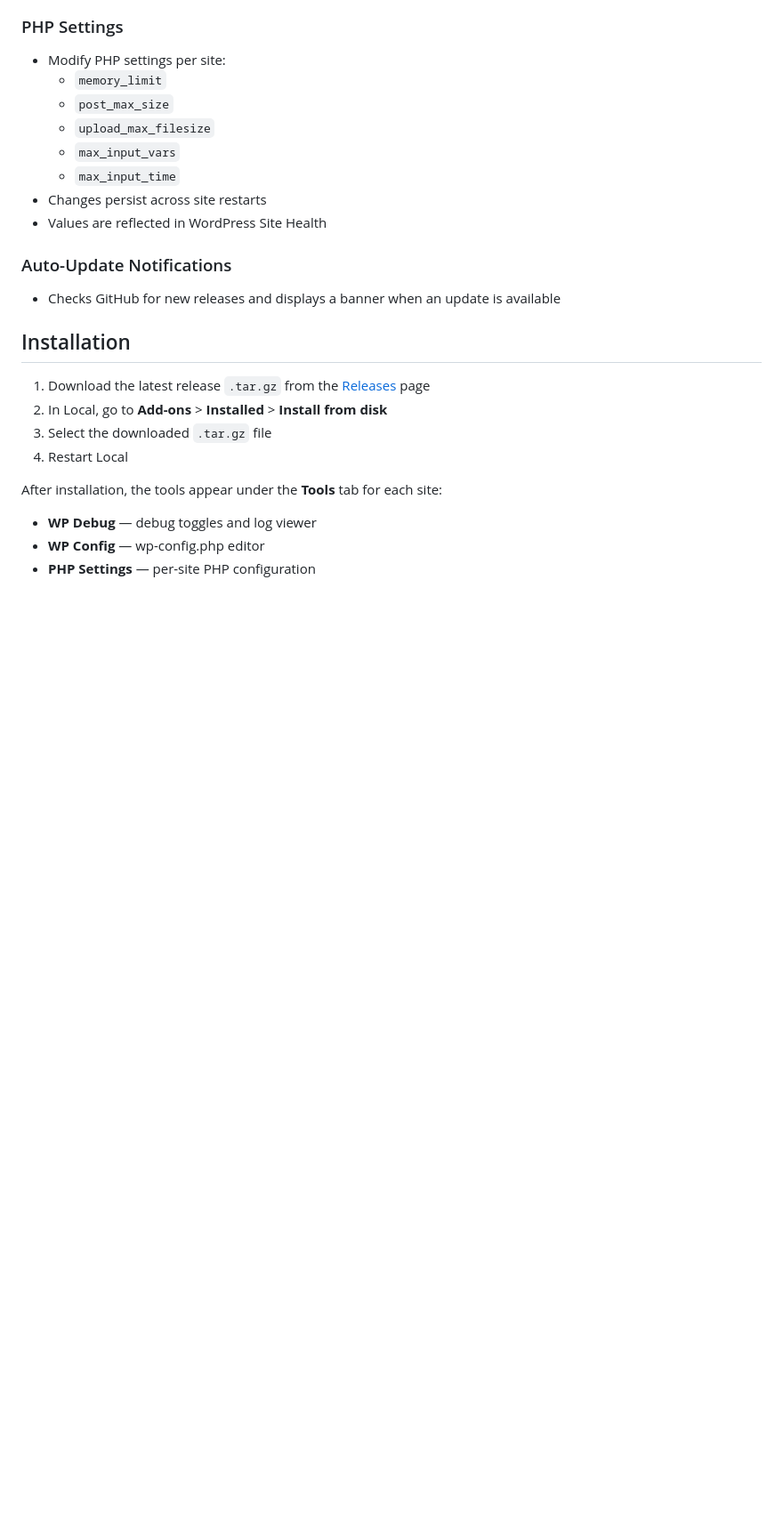
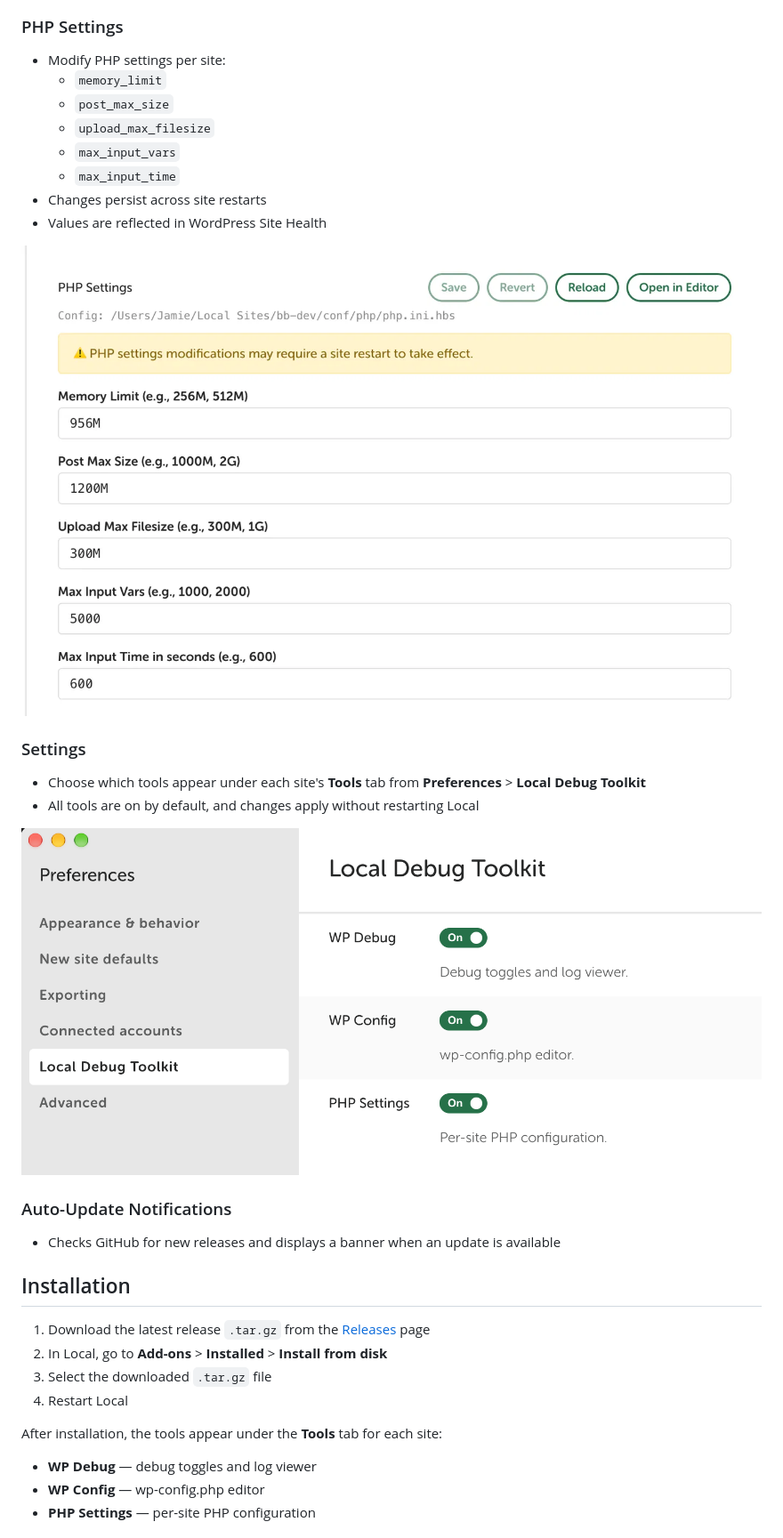
Before and after one commit to EverleeLabs/local-debug-toolkit, a Markdown page: README.md, the part around one of its changes. Shown at 89% size. GitHub-like rendering; pictures changed too: docs/screenshots/php-settings.png (added), docs/screenshots/preferences.png (added); blank space fills up the shorter version.

```diff
--- a/README.md
+++ b/README.md
@@ -23,6 +29,14 @@ A [Local](https://localwp.com/) addon that gives you tools to debug WordPress si
   - `max_input_time`
 - Changes persist across site restarts
 - Values are reflected in WordPress Site Health
+
+![PHP Settings panel with fields for memory limit, post max size, upload max filesize, max input vars and max input time](docs/screenshots/php-settings.png)
+
+### Settings
+- Choose which tools appear under each site's **Tools** tab from **Preferences** > **Local Debug Toolkit**
+- All tools are on by default, and changes apply without restarting Local
+
+![Local Debug Toolkit preferences page with switches for WP Debug, WP Config and PHP Settings](docs/screenshots/preferences.png)
 
 ### Auto-Update Notifications
 - Checks GitHub for new releases and displays a banner when an update is available
```
Also changed, not shown: other parts of README.md (+6 -0 lines), docs/screenshots/wp-config.png (added), docs/screenshots/wp-debug-off.png (added), docs/screenshots/wp-debug-on.png (added).
